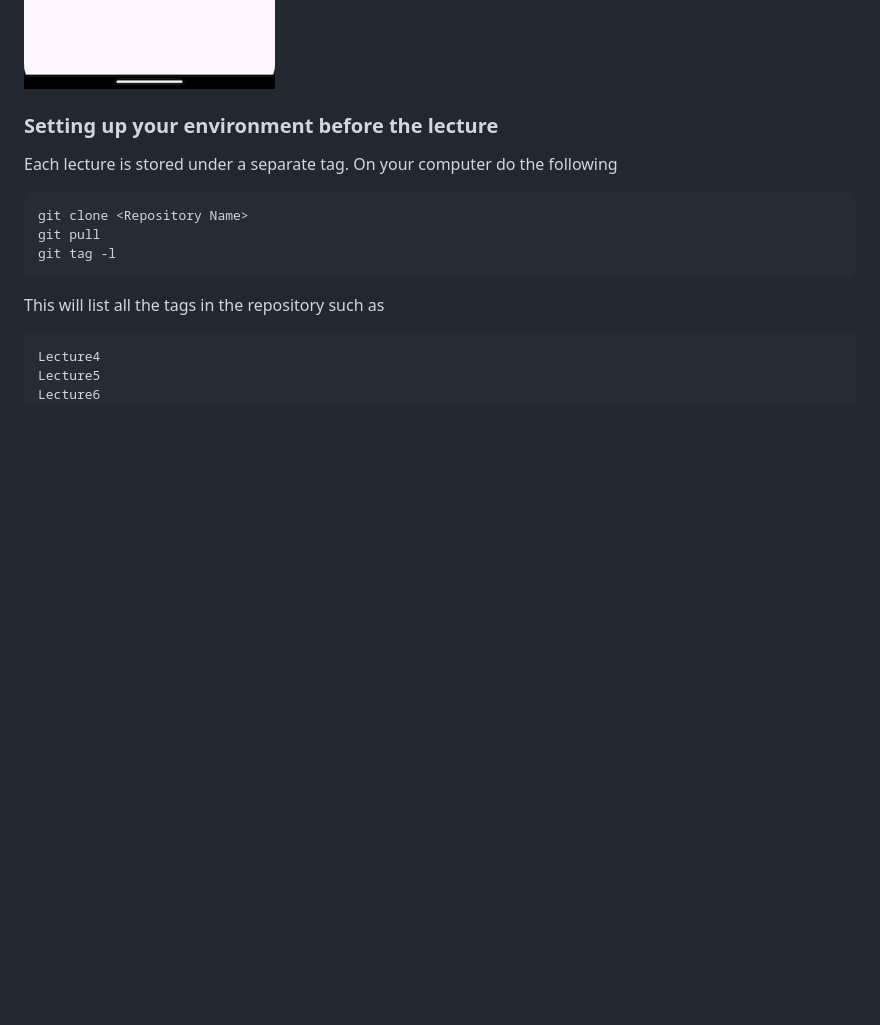
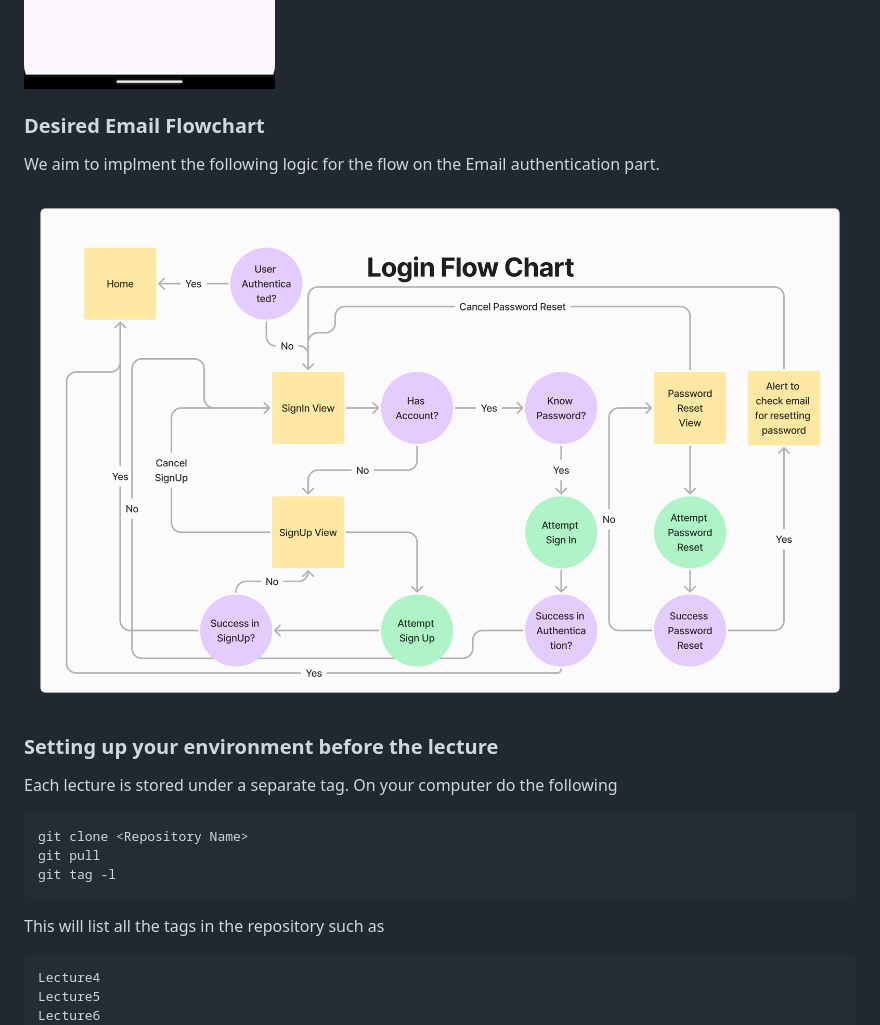
Before and after one commit to mehmetartun/CSEN268-F24, a Markdown page: README.md, the part around the change. GitHub-like rendering; pictures changed too: assets/images/LoginFlowChart.png (added); blank space fills up the shorter version.

Commit message:
flowchart

```diff
--- a/README.md
+++ b/README.md
@@ -26,6 +26,12 @@ With this, our screen becomes:
 <img src="/assets/images/AuthStep2_Screen.png" alt="Step 2" width="300">
 <!-- ![SignIn Screen](/assets/images/AuthStep2_Screen.png) -->
 
+
+### Desired Email Flowchart
+
+We aim to implment the following logic for the flow on the Email authentication part.
+
+![Login Flowchart](/assets/images/LoginFlowChart.png)
 
 
 ### Setting up your environment before the lecture
```
